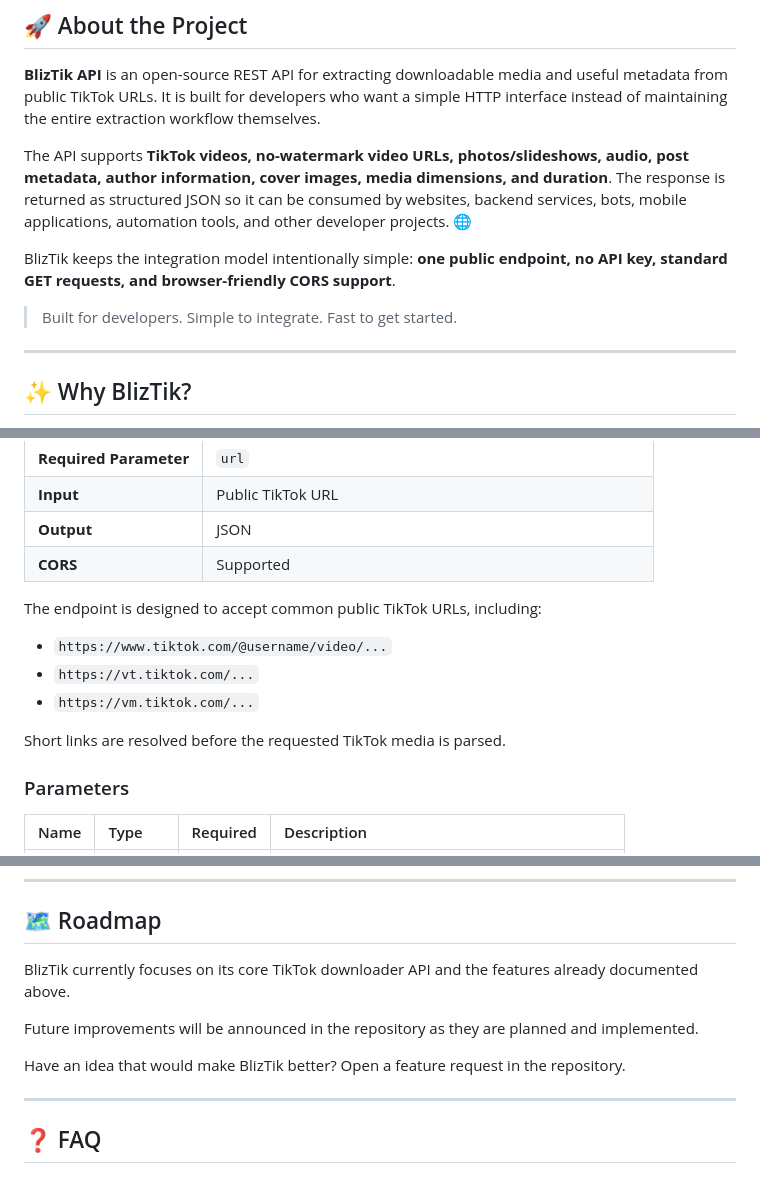
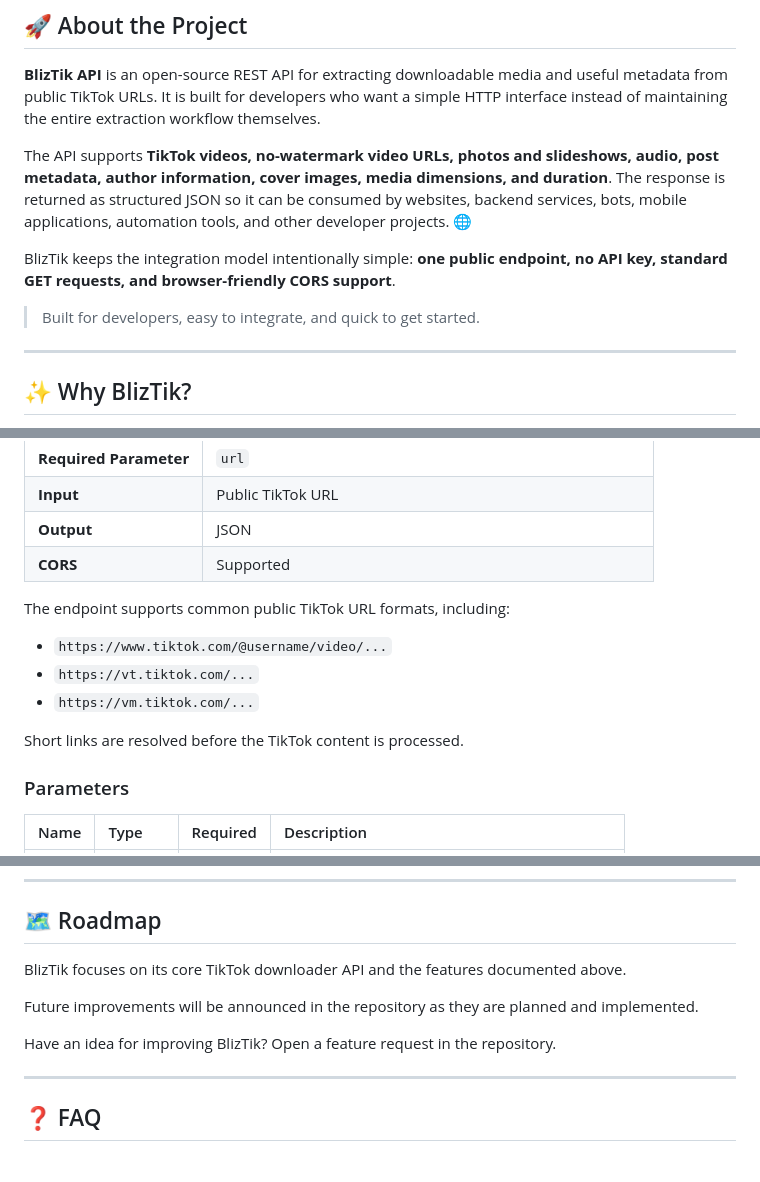
Before and after one commit to BlizPS/bliztik-api, a Markdown page: README.md, 3 parts joined by grey strips. Drawn GitHub-style.

```diff
--- a/README.md
+++ b/README.md
@@ -52,11 +52,11 @@
 
 **BlizTik API** is an open-source REST API for extracting downloadable media and useful metadata from public TikTok URLs. It is built for developers who want a simple HTTP interface instead of maintaining the entire extraction workflow themselves.
 
-The API supports **TikTok videos, no-watermark video URLs, photos/slideshows, audio, post metadata, author information, cover images, media dimensions, and duration**. The response is returned as structured JSON so it can be consumed by websites, backend services, bots, mobile applications, automation tools, and other developer projects. 🌐
+The API supports **TikTok videos, no-watermark video URLs, photos and slideshows, audio, post metadata, author information, cover images, media dimensions, and duration**. The response is returned as structured JSON so it can be consumed by websites, backend services, bots, mobile applications, automation tools, and other developer projects. 🌐
 
 BlizTik keeps the integration model intentionally simple: **one public endpoint, no API key, standard GET requests, and browser-friendly CORS support**.
 
-> Built for developers. Simple to integrate. Fast to get started.
+> Built for developers, easy to integrate, and quick to get started.
 
 ---
 
@@ -170,13 +170,13 @@ print(result)
 | **Output** | JSON |
 | **CORS** | Supported |
 
-The endpoint is designed to accept common public TikTok URLs, including:
+The endpoint supports common public TikTok URL formats, including:
 
 - `https://www.tiktok.com/@username/video/...`
 - `https://vt.tiktok.com/...`
 - `https://vm.tiktok.com/...`
 
-Short links are resolved before the requested TikTok media is parsed.
+Short links are resolved before the TikTok content is processed.
 
 ### Parameters
 
@@ -556,11 +556,11 @@ Because the API supports CORS, it can be called directly from browser-based appl
 
 ## 🗺️ Roadmap
 
-BlizTik currently focuses on its core TikTok downloader API and the features already documented above.
+BlizTik focuses on its core TikTok downloader API and the features documented above.
 
 Future improvements will be announced in the repository as they are planned and implemented.
 
-Have an idea that would make BlizTik better? Open a feature request in the repository.
+Have an idea for improving BlizTik? Open a feature request in the repository.
 
 ---
 
```
Also changed, not shown: other parts of README.md (+6 -6 lines).
